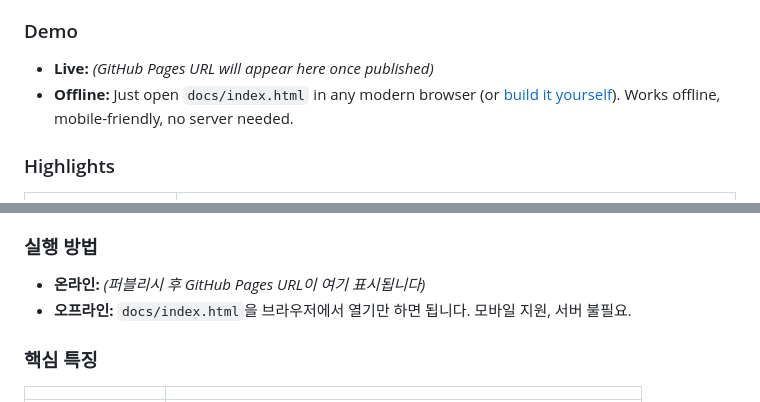
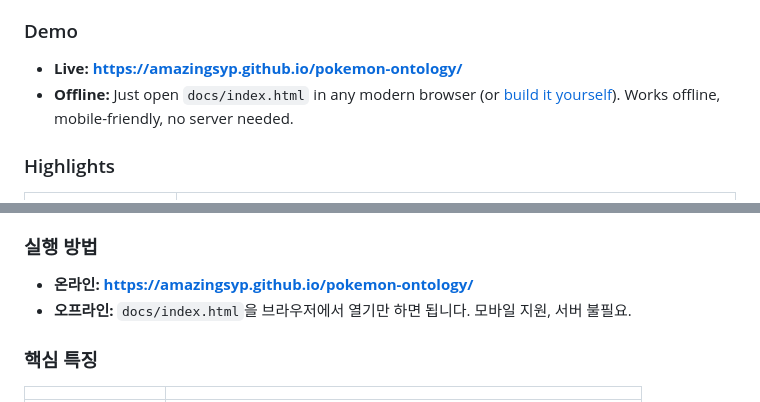
Before and after one commit to amazingsyp/pokemon-ontology, a Markdown page: README.md, 2 parts joined by grey strips. Drawn GitHub-style.

Commit message:
docs: add live GitHub Pages URL to README

```diff
--- a/README.md
+++ b/README.md
@@ -23,7 +23,7 @@ Ontology is everywhere — search engines, knowledge graphs, semantic web — bu
 
 ### Demo
 
-- **Live:** _(GitHub Pages URL will appear here once published)_
+- **Live:** **https://amazingsyp.github.io/pokemon-ontology/**
 - **Offline:** Just open `docs/index.html` in any modern browser (or [build it yourself](#build-it-yourself)). Works offline, mobile-friendly, no server needed.
 
 ### Highlights
@@ -128,7 +128,7 @@ Copyright © 2026 amazingsyp
 
 ### 실행 방법
 
-- **온라인:** _(퍼블리시 후 GitHub Pages URL이 여기 표시됩니다)_
+- **온라인:** **https://amazingsyp.github.io/pokemon-ontology/**
 - **오프라인:** `docs/index.html`을 브라우저에서 열기만 하면 됩니다. 모바일 지원, 서버 불필요.
 
 ### 핵심 특징
```
